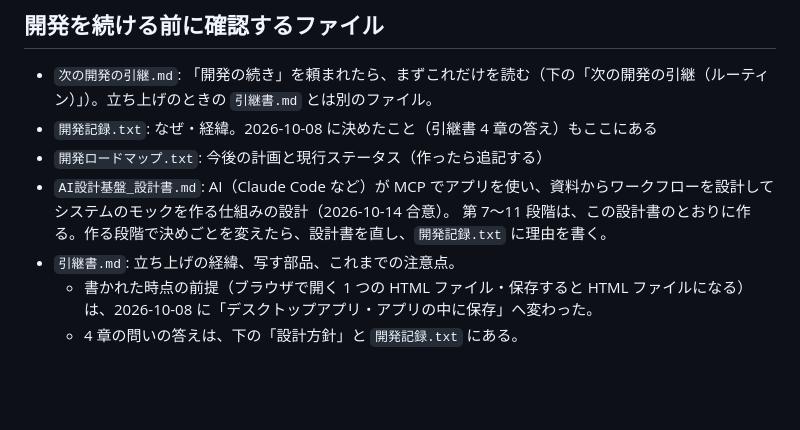
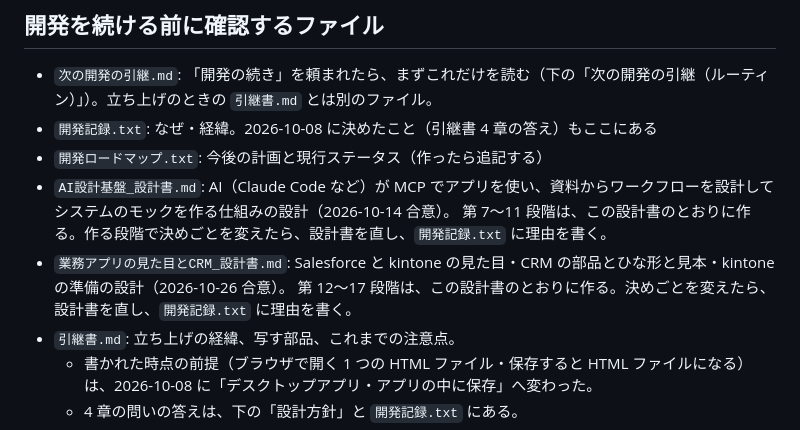
Before and after one commit to kuwagata-137/MockImageMaker, a Markdown page: CLAUDE.md, the part around the change. Drawn GitHub-style; blank space fills up the shorter version.

Commit message:
業務アプリの見た目と CRM の設計書を足した（第 12〜17 段階。q102〜q110 の答え・段階の分け方・見た目の仕組み・新しい部品の決まり・守ること）
CLAUDE.md の「開発を続ける前に確認するファイル」に、この設計書を足した。

```diff
--- a/CLAUDE.md
+++ b/CLAUDE.md
@@ -12,6 +12,8 @@ Windows のデスクトップアプリ（Electron）として作り、インス
 - `開発ロードマップ.txt`: 今後の計画と現行ステータス（作ったら追記する）
 - `AI設計基盤_設計書.md`: AI（Claude Code など）が MCP でアプリを使い、資料からワークフローを設計してシステムのモックを作る仕組みの設計（2026-10-14 合意）。
   第 7〜11 段階は、この設計書のとおりに作る。作る段階で決めごとを変えたら、設計書を直し、`開発記録.txt` に理由を書く。
+- `業務アプリの見た目とCRM_設計書.md`: Salesforce と kintone の見た目・CRM の部品とひな形と見本・kintone の準備の設計（2026-10-26 合意）。
+  第 12〜17 段階は、この設計書のとおりに作る。決めごとを変えたら、設計書を直し、`開発記録.txt` に理由を書く。
 - `引継書.md`: 立ち上げの経緯、写す部品、これまでの注意点。
   - 書かれた時点の前提（ブラウザで開く 1 つの HTML ファイル・保存すると HTML ファイルになる）は、2026-10-08 に「デスクトップアプリ・アプリの中に保存」へ変わった。
   - 4 章の問いの答えは、下の「設計方針」と `開発記録.txt` にある。
```
Also changed, not shown: 業務アプリの見た目とCRM_設計書.md (added, +167 -0 lines).
